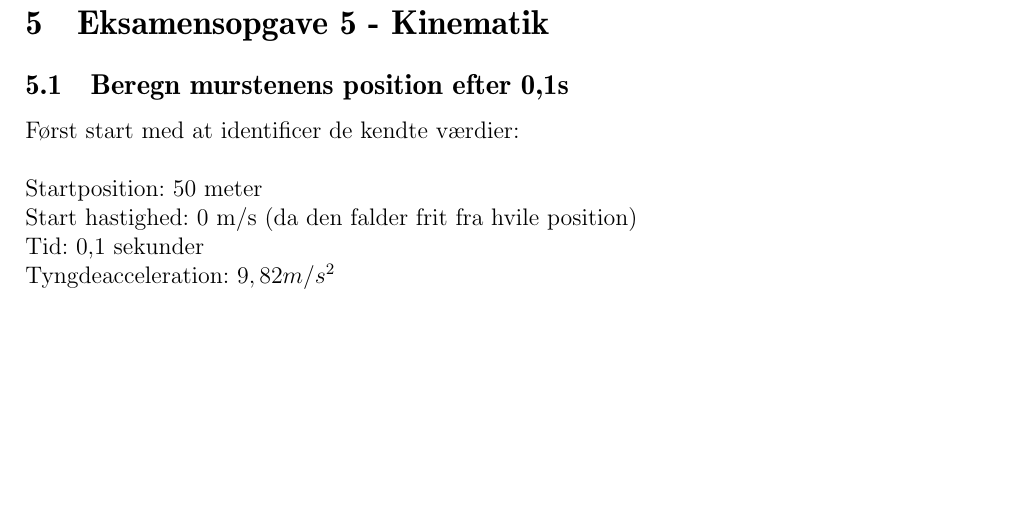
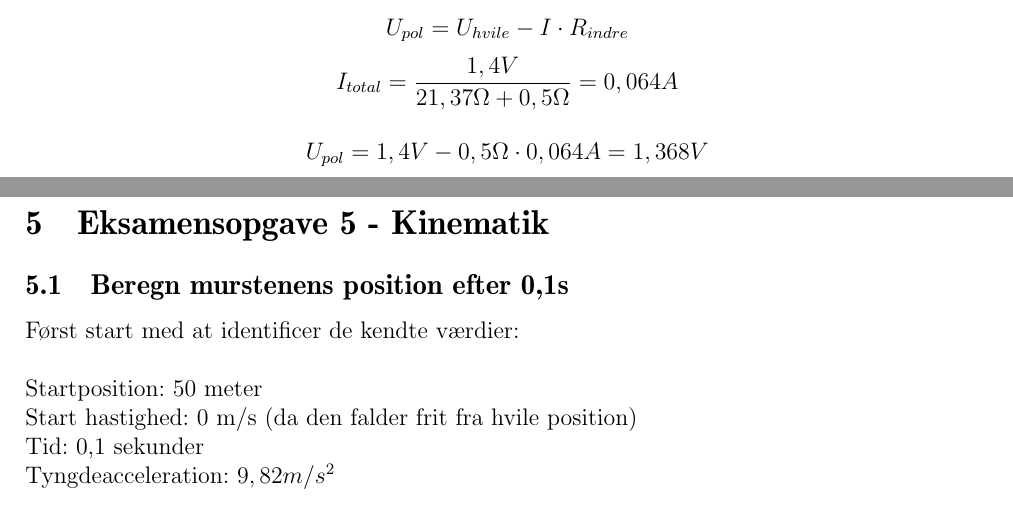
Before and after one commit to Krisser12311/PhysicsExam, a LaTeX document (dokument/main.tex, which reads dokument/chapters/04Ellare.tex): part of page 12 of 17 before the commit and two parts of pages 11 and 12 of 17 after it, the two joined at a grey line, cut at the place of the change, the shorter picture padded with empty space. Compiled offline with pdfLaTeX.

Commit message:
ellære lavet lidt på

```diff
--- a/dokument/chapters/04Ellare.tex
+++ b/dokument/chapters/04Ellare.tex
@@ -55,5 +55,14 @@ Nu har vi arealet af en cirkel som betyder at vi kan bruge bruge formlen for are
 \end{equation*}
 
 \subsection{Et batteri med hvilespændingen 1,4V og en indre modstand på 0,5 ohm tilsluttes resistorkoblingen. Skitser situationen og beregn polspændingen.}
+\begin{equation*}
+    U_{pol}=U_{hvile}-I\cdot R_{indre}
+\end{equation*}
+\begin{equation*}
+    I_{total}=\frac{1,4V}{21,37\Omega+0,5\Omega}=0,064A
+\end{equation*}
 
+\begin{equation*}
+    U_{pol}=1,4V-0,5\Omega\cdot 0,064A=1,368V
+\end{equation*}
 \newpage
```
